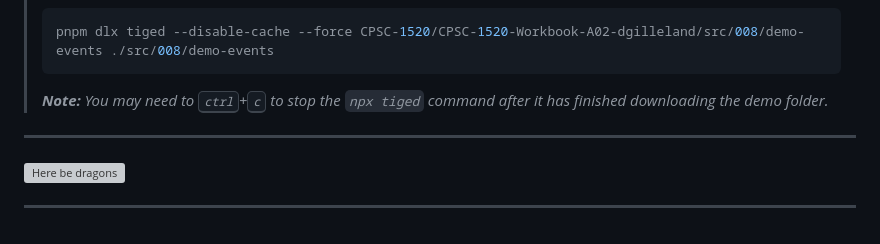
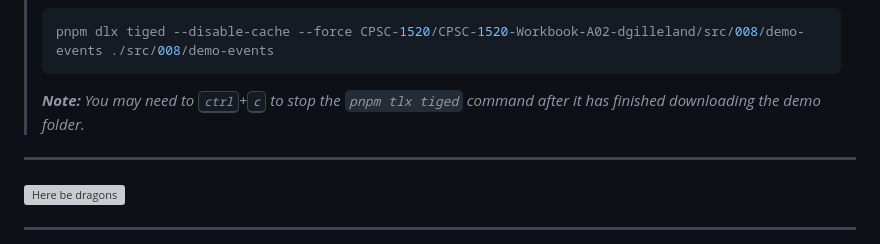
Before and after one commit to CPSC-1520/cpsc-1520-workbook-jan2024-a03-dgilleland, a Markdown page: Agenda.md, the part around the change. Drawn GitHub-style; grey boxes are pictures that could not be loaded.

Commit message:
Tweak instructions

````diff
--- a/Agenda.md
+++ b/Agenda.md
@@ -83,7 +83,7 @@
 > pnpm dlx tiged --disable-cache --force CPSC-1520/CPSC-1520-Workbook-A02-dgilleland/src/008/demo-events ./src/008/demo-events
 > ```
 >
-> ***Note:** You may need to <kbd>ctrl</kbd>+<kbd>c</kbd> to stop the `npx tiged` command after it has finished downloading the demo folder.*
+> ***Note:** You may need to <kbd>ctrl</kbd>+<kbd>c</kbd> to stop the `pnpm tlx tiged` command after it has finished downloading the demo folder.*
 
 ----
 
````
